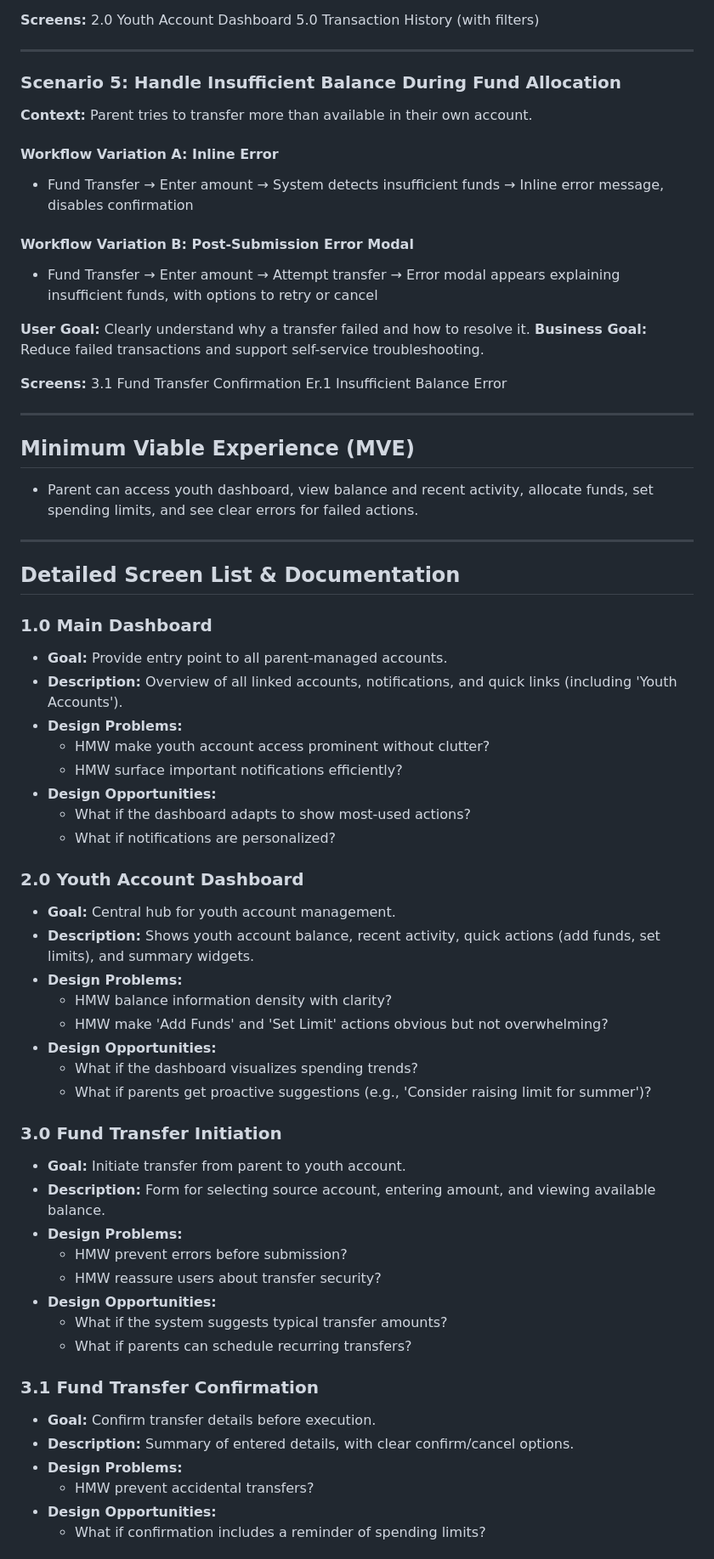
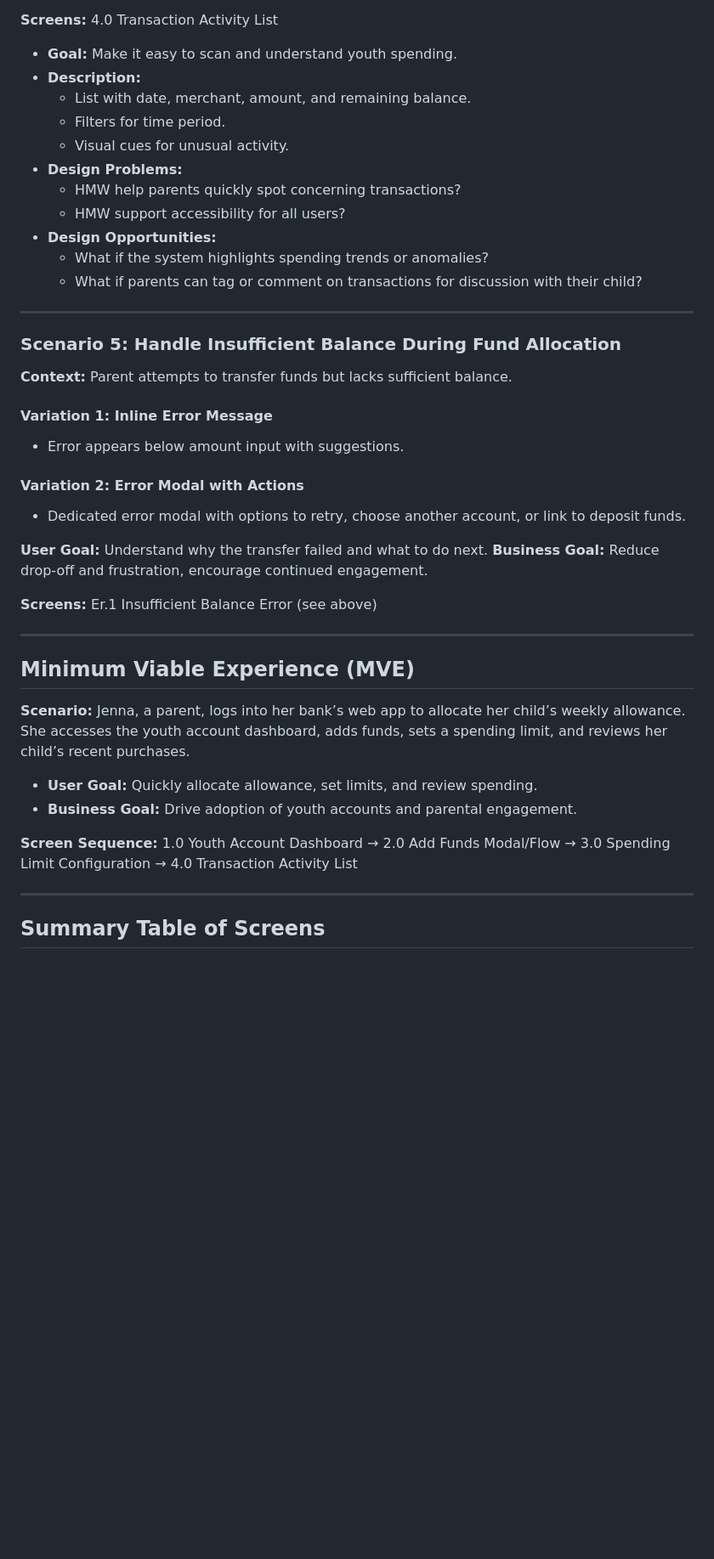
Before and after one commit to ThapaswiASC/test2, a Markdown page: user_workflow_journey.md, the part around one of its changes. Shown at 85% size. Drawn GitHub-style; blank space fills up the shorter version.

```diff
--- a/user_workflow_journey.md
+++ b/user_workflow_journey.md
@@ -82,70 +133,50 @@ Er.2 Invalid Limit Value Error
 
 **Screens:**
-2.0 Youth Account Dashboard
-5.0 Transaction History (with filters)
+4.0 Transaction Activity List
+- **Goal:** Make it easy to scan and understand youth spending.
+- **Description:**
+  - List with date, merchant, amount, and remaining balance.
+  - Filters for time period.
+  - Visual cues for unusual activity.
+- **Design Problems:**
+  - HMW help parents quickly spot concerning transactions?
+  - HMW support accessibility for all users?
+- **Design Opportunities:**
+  - What if the system highlights spending trends or anomalies?
+  - What if parents can tag or comment on transactions for discussion with their child?
 
 ---
 
 ### Scenario 5: Handle Insufficient Balance During Fund Allocation
-**Context:** Parent tries to transfer more than available in their own account.
 
-#### Workflow Variation A: Inline Error
-- Fund Transfer → Enter amount → System detects insufficient funds → Inline error message, disables confirmation
+**Context:** Parent attempts to transfer funds but lacks sufficient balance.
 
-#### Workflow Variation B: Post-Submission Error Modal
-- Fund Transfer → Enter amount → Attempt transfer → Error modal appears explaining insufficient funds, with options to retry or cancel
+#### Variation 1: Inline Error Message
+- Error appears below amount input with suggestions.
 
-**User Goal:** Clearly understand why a transfer failed and how to resolve it.
-**Business Goal:** Reduce failed transactions and support self-service troubleshooting.
+#### Variation 2: Error Modal with Actions
+- Dedicated error modal with options to retry, choose another account, or link to deposit funds.
+
+**User Goal:** Understand why the transfer failed and what to do next.
+**Business Goal:** Reduce drop-off and frustration, encourage continued engagement.
 
 **Screens:**
-3.1 Fund Transfer Confirmation
-Er.1 Insufficient Balance Error
+Er.1 Insufficient Balance Error (see above)
 
 ---
 
 ## Minimum Viable Experience (MVE)
-- Parent can access youth dashboard, view balance and recent activity, allocate funds, set spending limits, and see clear errors for failed actions.
+
+**Scenario:**
+Jenna, a parent, logs into her bank’s web app to allocate her child’s weekly allowance. She accesses the youth account dashboard, adds funds, sets a spending limit, and reviews her child’s recent purchases.
+
+- **User Goal:** Quickly allocate allowance, set limits, and review spending.
+- **Business Goal:** Drive adoption of youth accounts and parental engagement.
+
+**Screen Sequence:**
+1.0 Youth Account Dashboard → 2.0 Add Funds Modal/Flow → 3.0 Spending Limit Configuration → 4.0 Transaction Activity List
 
 ---
 
-## Detailed Screen List & Documentation
+## Summary Table of Screens
 
-### 1.0 Main Dashboard
-- **Goal:** Provide entry point to all parent-managed accounts.
-- **Description:** Overview of all linked accounts, notifications, and quick links (including 'Youth Accounts').
-- **Design Problems:**
-  - HMW make youth account access prominent without clutter?
-  - HMW surface important notifications efficiently?
-- **Design Opportunities:**
-  - What if the dashboard adapts to show most-used actions?
-  - What if notifications are personalized?
-
-### 2.0 Youth Account Dashboard
-- **Goal:** Central hub for youth account management.
-- **Description:** Shows youth account balance, recent activity, quick actions (add funds, set limits), and summary widgets.
-- **Design Problems:**
-  - HMW balance information density with clarity?
-  - HMW make 'Add Funds' and 'Set Limit' actions obvious but not overwhelming?
-- **Design Opportunities:**
-  - What if the dashboard visualizes spending trends?
-  - What if parents get proactive suggestions (e.g., 'Consider raising limit for summer')?
-
-### 3.0 Fund Transfer Initiation
-- **Goal:** Initiate transfer from parent to youth account.
-- **Description:** Form for selecting source account, entering amount, and viewing available balance.
-- **Design Problems:**
-  - HMW prevent errors before submission?
-  - HMW reassure users about transfer security?
-- **Design Opportunities:**
-  - What if the system suggests typical transfer amounts?
-  - What if parents can schedule recurring transfers?
-
-### 3.1 Fund Transfer Confirmation
-- **Goal:** Confirm transfer details before execution.
-- **Description:** Summary of entered details, with clear confirm/cancel options.
-- **Design Problems:**
-  - HMW prevent accidental transfers?
-- **Design Opportunities:**
-  - What if confirmation includes a reminder of spending limits?
-
```
Also changed, not shown: other parts of user_workflow_journey.md (+131 -124 lines).
